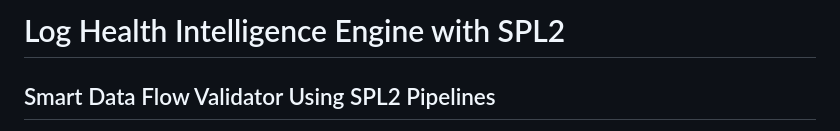
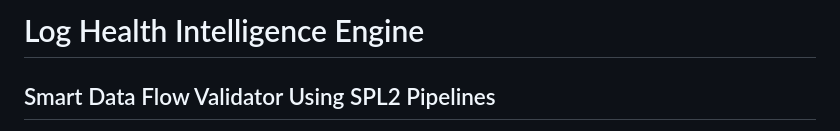
Before and after one commit to Nikhils-G/Smart-Data-Flow-Validator-Using-SPL2-Pipelines, a Markdown page: README.md, the part around the change. Rendered like a GitHub page.

```diff
--- a/README.md
+++ b/README.md
@@ -1,4 +1,4 @@
-# Log Health Intelligence Engine with SPL2
+# Log Health Intelligence Engine
 ## Smart Data Flow Validator Using SPL2 Pipelines
 
 This project showcases a complete observability and log intelligence system built around the capabilities of SPL2 (Search Processing Language). Designed specifically for Track 3 of the Splunk Hackathon – *Data Management (SPL2 Pipelines)* – the dashboard validates real-time data flow across multiple sources, identifies log anomalies, and converts raw logs into insightful metrics to support scalable monitoring.
```
